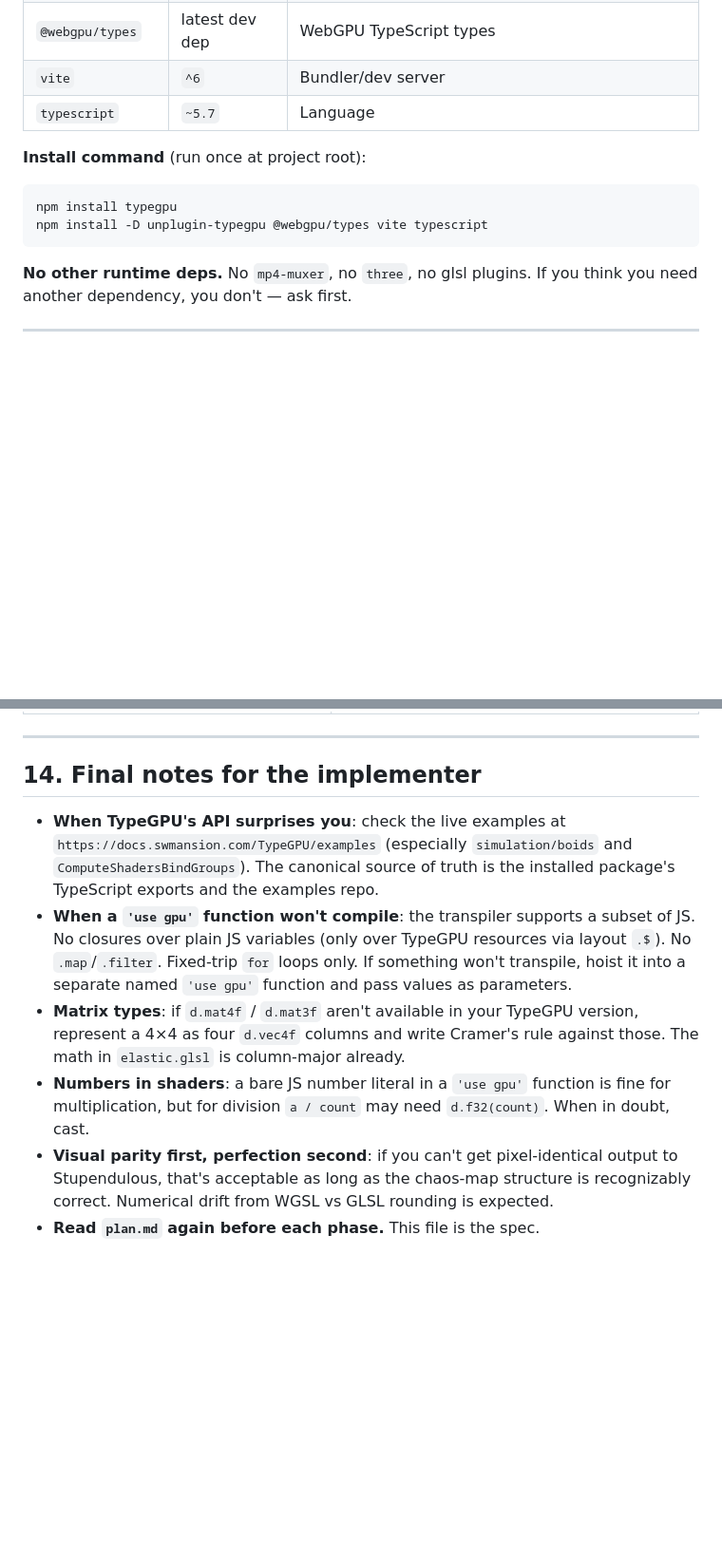
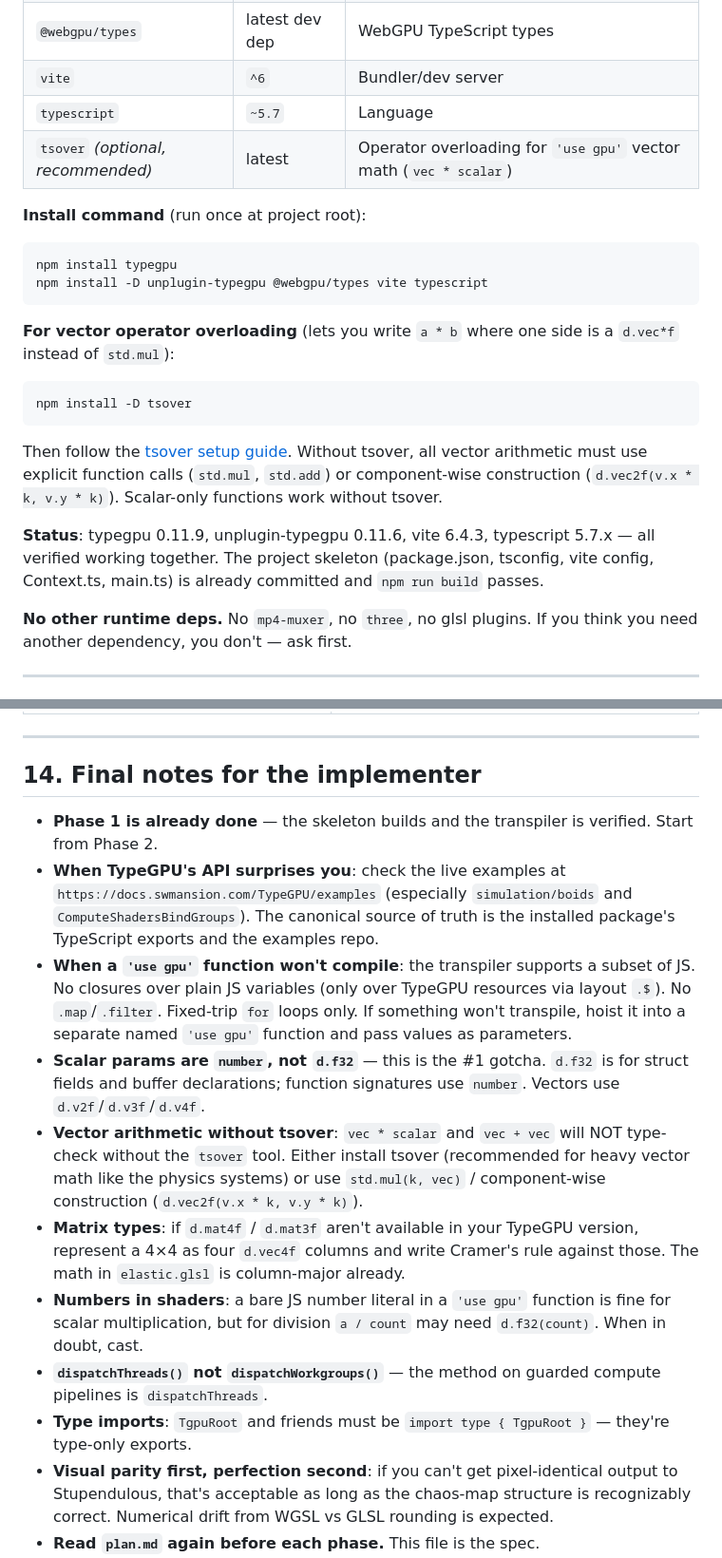
Before and after one commit to Antelling/KAMcam, a Markdown page: plan.md, 2 parts joined by grey strips. Shown at 95% size. Drawn GitHub-style; blank space fills up the shorter version.

````diff
--- a/plan.md
+++ b/plan.md
@@ -32,12 +32,21 @@ A browser-based **chaos visualization** for double-pendulum-family systems. It r
 | `@webgpu/types` | latest dev dep | WebGPU TypeScript types |
 | `vite` | `^6` | Bundler/dev server |
 | `typescript` | `~5.7` | Language |
+| `tsover` *(optional, recommended)* | latest | Operator overloading for `'use gpu'` vector math (`vec * scalar`) |
 
 **Install command** (run once at project root):
 ```sh
 npm install typegpu
 npm install -D unplugin-typegpu @webgpu/types vite typescript
 ```
+
+**For vector operator overloading** (lets you write `a * b` where one side is a `d.vec*f` instead of `std.mul`):
+```sh
+npm install -D tsover
+```
+Then follow the [tsover setup guide](https://software-mansion-labs.github.io/tsover/docs). Without tsover, all vector arithmetic must use explicit function calls (`std.mul`, `std.add`) or component-wise construction (`d.vec2f(v.x * k, v.y * k)`). Scalar-only functions work without tsover.
+
+**Status**: typegpu 0.11.9, unplugin-typegpu 0.11.6, vite 6.4.3, typescript 5.7.x — all verified working together. The project skeleton (package.json, tsconfig, vite config, Context.ts, main.ts) is already committed and `npm run build` passes.
 
 **No other runtime deps.** No `mp4-muxer`, no `three`, no glsl plugins. If you think you need another dependency, you don't — ask first.
 
@@ -765,9 +780,14 @@ When implementing a feature, read the corresponding Stupendulous source for refe
 
 ## 14. Final notes for the implementer
 
+- **Phase 1 is already done** — the skeleton builds and the transpiler is verified. Start from Phase 2.
 - **When TypeGPU's API surprises you**: check the live examples at `https://docs.swmansion.com/TypeGPU/examples` (especially `simulation/boids` and `ComputeShadersBindGroups`). The canonical source of truth is the installed package's TypeScript exports and the examples repo.
 - **When a `'use gpu'` function won't compile**: the transpiler supports a subset of JS. No closures over plain JS variables (only over TypeGPU resources via layout `.$`). No `.map`/`.filter`. Fixed-trip `for` loops only. If something won't transpile, hoist it into a separate named `'use gpu'` function and pass values as parameters.
+- **Scalar params are `number`, not `d.f32`** — this is the #1 gotcha. `d.f32` is for struct fields and buffer declarations; function signatures use `number`. Vectors use `d.v2f`/`d.v3f`/`d.v4f`.
+- **Vector arithmetic without tsover**: `vec * scalar` and `vec + vec` will NOT type-check without the `tsover` tool. Either install tsover (recommended for heavy vector math like the physics systems) or use `std.mul(k, vec)` / component-wise construction (`d.vec2f(v.x * k, v.y * k)`).
 - **Matrix types**: if `d.mat4f` / `d.mat3f` aren't available in your TypeGPU version, represent a 4×4 as four `d.vec4f` columns and write Cramer's rule against those. The math in `elastic.glsl` is column-major already.
-- **Numbers in shaders**: a bare JS number literal in a `'use gpu'` function is fine for multiplication, but for division `a / count` may need `d.f32(count)`. When in doubt, cast.
+- **Numbers in shaders**: a bare JS number literal in a `'use gpu'` function is fine for scalar multiplication, but for division `a / count` may need `d.f32(count)`. When in doubt, cast.
+- **`dispatchThreads()` not `dispatchWorkgroups()`** — the method on guarded compute pipelines is `dispatchThreads`.
+- **Type imports**: `TgpuRoot` and friends must be `import type { TgpuRoot }` — they're type-only exports.
 - **Visual parity first, perfection second**: if you can't get pixel-identical output to Stupendulous, that's acceptable as long as the chaos-map structure is recognizably correct. Numerical drift from WGSL vs GLSL rounding is expected.
 - **Read `plan.md` again before each phase.** This file is the spec.
````
Also changed, not shown: other parts of plan.md (+21 -15 lines).
